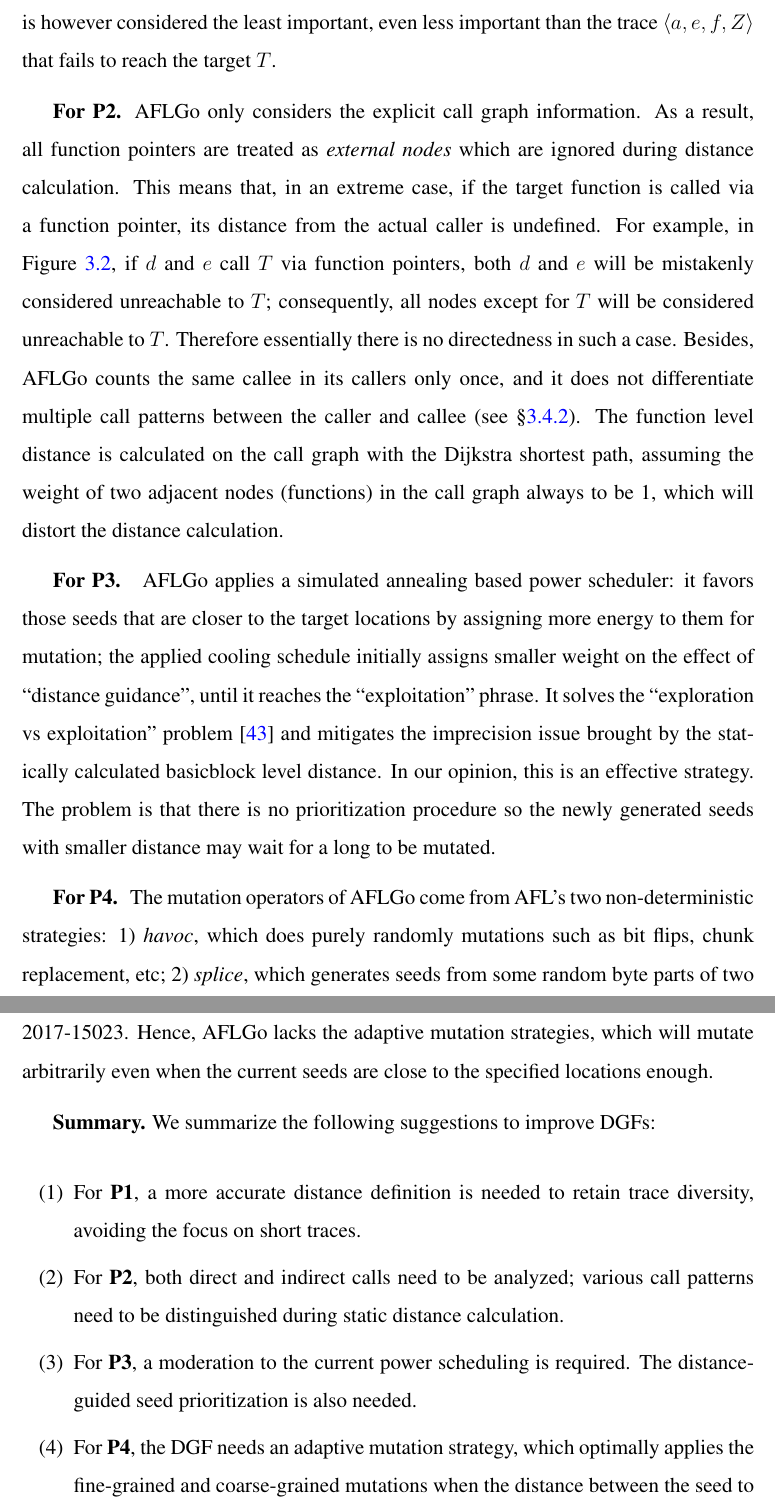
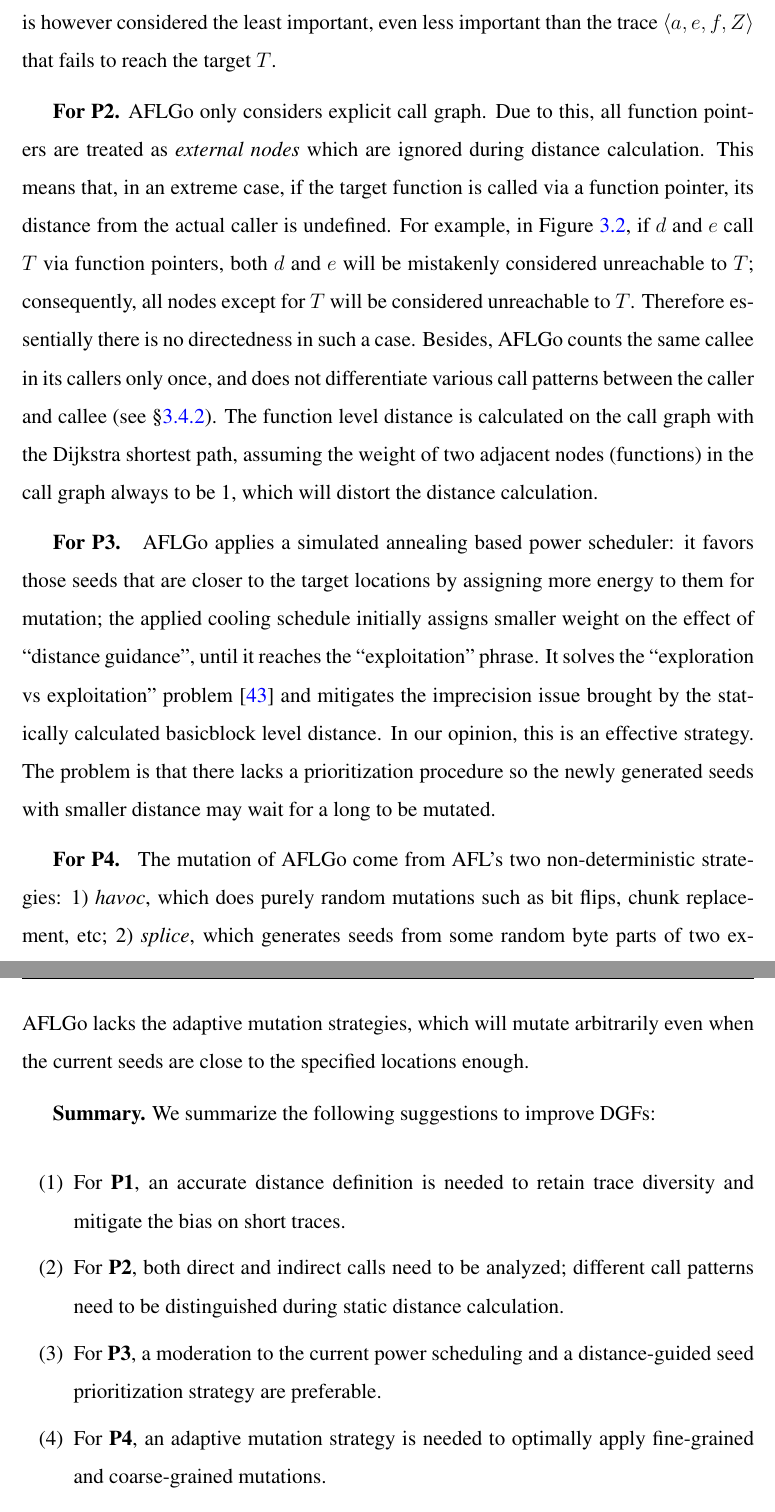
Before and after one commit to The-Wallfacer-Plan/Thesis, a LaTeX thesis (main.tex, which reads chapters/dfot.tex): two parts of pages 40 and 41 of 183, joined at a grey line, cut so that both start at the same text. Compiled offline with pdfLaTeX.

Commit message:
submission SCSE

```diff
--- a/chapters/dfot.tex
+++ b/chapters/dfot.tex
@@ -197,21 +197,21 @@
 
 
 
-\textbf{For P2.} AFLGo only considers the explicit call graph information.
-As a result, all function pointers are treated as \emph{external nodes} which
+\textbf{For P2.} AFLGo only considers explicit call graph.
+Due to this, all function pointers are treated as \emph{external nodes} which
 are ignored during distance calculation.
 This means that, in an extreme case, if the target function is called via a function pointer, its distance from the actual caller is undefined.
 For example, in Figure~\ref{fig:call_chain}, if $d$ and $e$ call $T$ via function pointers, both $d$ and $e$ will be mistakenly considered unreachable to $T$; consequently, all nodes except for $T$ will be considered unreachable to $T$. Therefore essentially there is no directedness in such a case.
-Besides, \aflgo counts the same callee in its callers only once, and it does not differentiate multiple call patterns between the caller and callee (see \S\ref{subsec:functionDist}).
+Besides, \aflgo counts the same callee in its callers only once, and does not differentiate various call patterns between the caller and callee (see \S\ref{subsec:functionDist}).
 The function level distance is calculated on the call graph with the Dijkstra shortest path, assuming the weight of two adjacent nodes (functions) in the call graph always to be 1, which will distort the distance calculation.
 
 
 \textbf{For P3. }
-\aflgo applies a simulated annealing based power scheduler: it favors those seeds that are closer~to~the target locations by assigning more energy to them for mutation; the applied cooling schedule initially assigns smaller weight on the effect of ``distance guidance'', until it reaches the ``exploitation'' phrase. It solves the ``exploration vs exploitation'' problem~\cite{eve} and mitigates the imprecision issue brought by the statically calculated basicblock level distance. In our opinion, this is an effective strategy. The problem is that there is no prioritization procedure so the newly generated seeds with smaller distance may wait for a long to be mutated.
+\aflgo applies a simulated annealing based power scheduler: it favors those seeds that are closer~to~the target locations by assigning more energy to them for mutation; the applied cooling schedule initially assigns smaller weight on the effect of ``distance guidance'', until it reaches the ``exploitation'' phrase. It solves the ``exploration vs exploitation'' problem~\cite{eve} and mitigates the imprecision issue brought by the statically calculated basicblock level distance. In our opinion, this is an effective strategy. The problem is that there lacks a prioritization procedure so the newly generated seeds with smaller distance may wait for a long to be mutated.
 
 
 
-\textbf{For P4. } The mutation operators of \aflgo come from AFL's two non-deterministic strategies: 1) \emph{havoc}, which does purely randomly mutations such as bit flips, chunk replacement, etc; 2) \emph{splice}, which generates seeds from some random byte parts of two existing seeds.
+\textbf{For P4. } The mutation of \aflgo come from AFL's two non-deterministic strategies: 1) \emph{havoc}, which does purely random mutations such as bit flips, chunk replacement, etc; 2) \emph{splice}, which generates seeds from some random byte parts of two existing seeds.
 Notably, during runtime \aflgo excludes all the deterministic mutation procedures and relies purely on the power scheduling on havoc/splice strategies.
 The randomness of these two strategies can indeed favor those with smaller distances to the target locations.
 However, it may also destroy the existing seeds that are close to them.
@@ -222,10 +222,10 @@
 \textbf{Summary.} We summarize the following suggestions to improve DGFs:
 \begin{enumerate}[(1)]
 	\itemsep0em
-	\item For \textbf{P1}, a more accurate distance definition is needed to retain trace diversity, avoiding the focus on short traces.
-	\item For \textbf{P2}, both direct and indirect calls need to be analyzed; various call patterns need to be distinguished during static distance calculation.
-	\item For \textbf{P3}, a moderation to the current power scheduling is required. The distance-guided seed prioritization is also needed.
-	\item For \textbf{P4}, the DGF needs an adaptive mutation strategy, which optimally applies the fine-grained and coarse-grained mutations when the distance between the seed to the target locations is different.
+	\item For \textbf{P1}, an accurate distance definition is needed to retain trace diversity and mitigate the bias on short traces.
+	\item For \textbf{P2}, both direct and indirect calls need to be analyzed; different call patterns need to be distinguished during static distance calculation.
+	\item For \textbf{P3}, a moderation to the current power scheduling and a distance-guided seed prioritization strategy are preferable.
+	\item For \textbf{P4}, an adaptive mutation strategy is needed to optimally apply fine-grained and coarse-grained mutations.
 \end{enumerate}
 
 
```
Also changed, not shown: authorshipstate.tex (+5 -2 lines), originality.tex (+4 -1 lines), supervisorstate.tex (+3 -1 lines), res/fot/FOT_overview.png (added), res/sig_en.pdf (added), res/yangliu_sig.png (added), chapters/dfot.tex (4 more changed lines).
